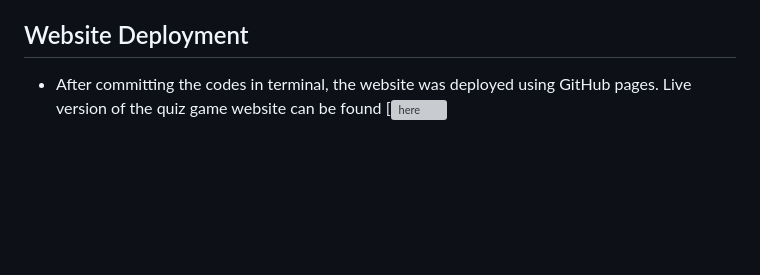
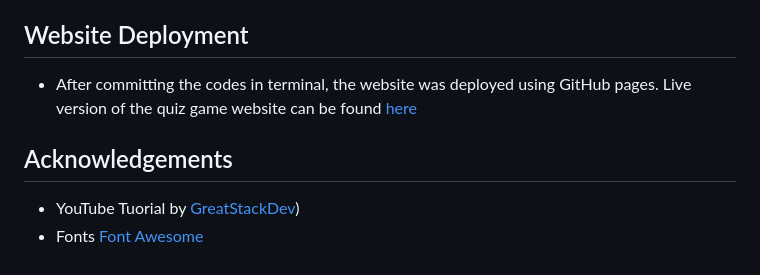
Before and after one commit to pradeepsubedi1993/quiz_game_project2, a Markdown page: README.md, the part around the change. Drawn GitHub-style; blank space fills up the shorter version; grey boxes are pictures that could not be loaded.

```diff
--- a/README.md
+++ b/README.md
@@ -58,4 +58,9 @@ These are the steps taken during the validation process;
 
 ## Website Deployment
 * After committing the codes in terminal, the website was deployed using GitHub pages.
-  Live version of the quiz game website can be found [![here](https://pradeepsubedi1993.github.io/quiz_game_project2/])
+  Live version of the quiz game website can be found [here](https://pradeepsubedi1993.github.io/quiz_game_project2/])
+
+## Acknowledgements
+
+ - YouTube Tuorial by [GreatStackDev](https://www.youtube.com/@GreatStackDev))
+ - Fonts [Font Awesome](https://fontawesome.com/)
```
